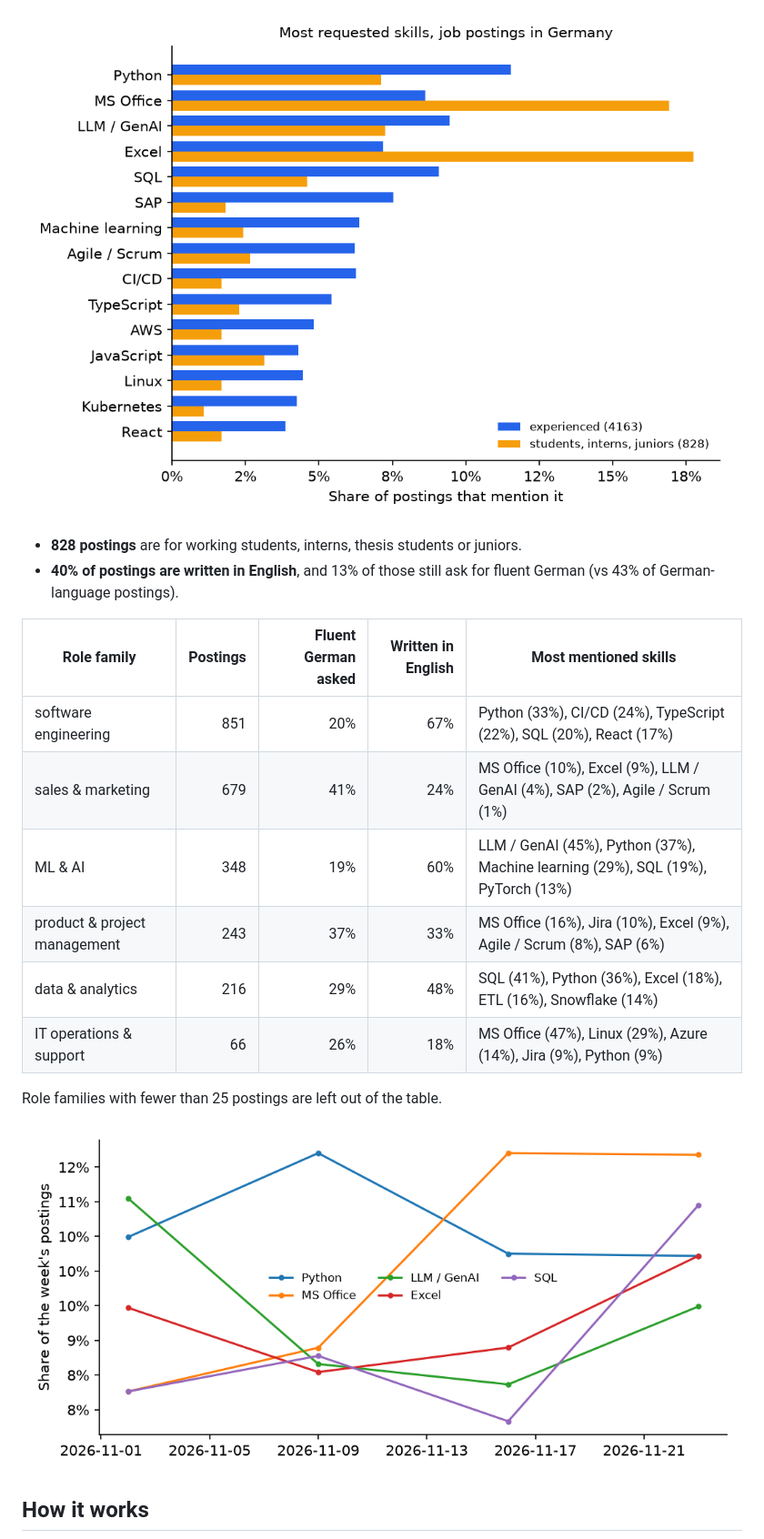
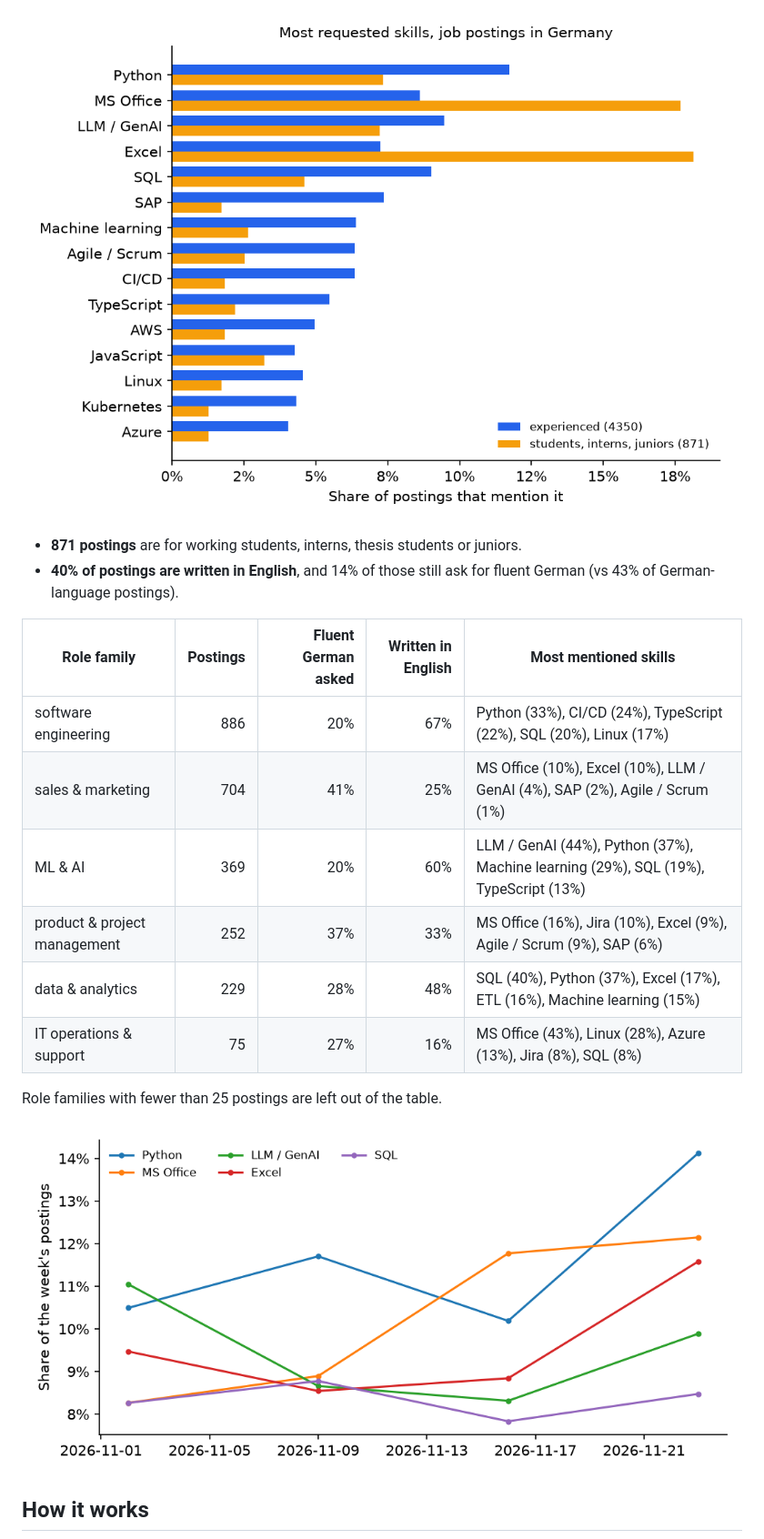
Before and after one commit to sidd-24/job-skill-tracker, a Markdown page: README.md, the part around one of its changes. Shown at 91% size. Drawn GitHub-style; pictures changed too: docs/top_skills.png, docs/trend.png.

Commit message:
Daily collection: 2026-11-24

```diff
--- a/README.md
+++ b/README.md
@@ -12,17 +12,17 @@ Which skills do employers in Germany ask for, and does that change over time? A
 
 ![Top skills](docs/top_skills.png)
 
-- **828 postings** are for working students, interns, thesis students or juniors.
-- **40% of postings are written in English**, and 13% of those still ask for fluent German (vs 43% of German-language postings).
+- **871 postings** are for working students, interns, thesis students or juniors.
+- **40% of postings are written in English**, and 14% of those still ask for fluent German (vs 43% of German-language postings).
 
 | Role family | Postings | Fluent German asked | Written in English | Most mentioned skills |
 |---|---:|---:|---:|---|
-| software engineering | 851 | 20% | 67% | Python (33%), CI/CD (24%), TypeScript (22%), SQL (20%), React (17%) |
-| sales & marketing | 679 | 41% | 24% | MS Office (10%), Excel (9%), LLM / GenAI (4%), SAP (2%), Agile / Scrum (1%) |
-| ML & AI | 348 | 19% | 60% | LLM / GenAI (45%), Python (37%), Machine learning (29%), SQL (19%), PyTorch (13%) |
-| product & project management | 243 | 37% | 33% | MS Office (16%), Jira (10%), Excel (9%), Agile / Scrum (8%), SAP (6%) |
-| data & analytics | 216 | 29% | 48% | SQL (41%), Python (36%), Excel (18%), ETL (16%), Snowflake (14%) |
-| IT operations & support | 66 | 26% | 18% | MS Office (47%), Linux (29%), Azure (14%), Jira (9%), Python (9%) |
+| software engineering | 886 | 20% | 67% | Python (33%), CI/CD (24%), TypeScript (22%), SQL (20%), Linux (17%) |
+| sales & marketing | 704 | 41% | 25% | MS Office (10%), Excel (10%), LLM / GenAI (4%), SAP (2%), Agile / Scrum (1%) |
+| ML & AI | 369 | 20% | 60% | LLM / GenAI (44%), Python (37%), Machine learning (29%), SQL (19%), TypeScript (13%) |
+| product & project management | 252 | 37% | 33% | MS Office (16%), Jira (10%), Excel (9%), Agile / Scrum (9%), SAP (6%) |
+| data & analytics | 229 | 28% | 48% | SQL (40%), Python (37%), Excel (17%), ETL (16%), Machine learning (15%) |
+| IT operations & support | 75 | 27% | 16% | MS Office (43%), Linux (28%), Azure (13%), Jira (8%), SQL (8%) |
 
 Role families with fewer than 25 postings are left out of the table.
 
```
Also changed, not shown: other parts of README.md (+1 -1 lines), 2 other files.
